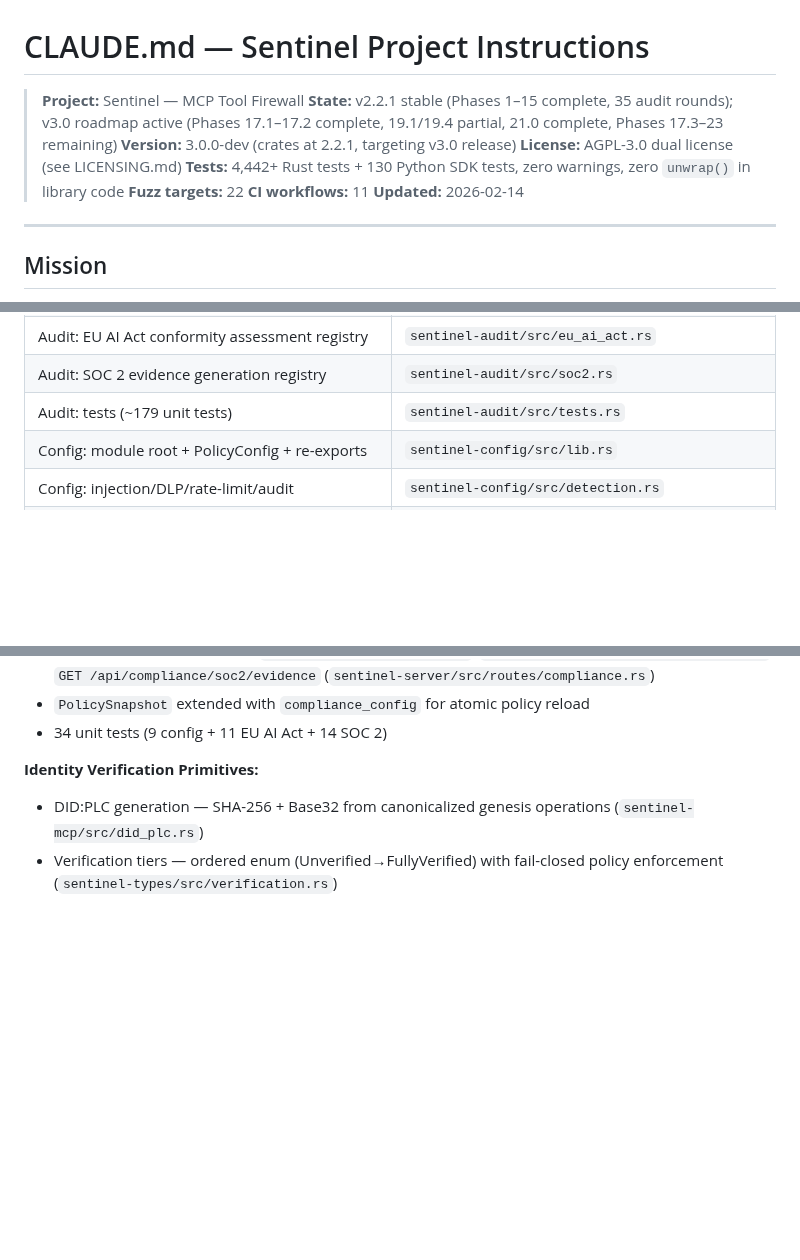
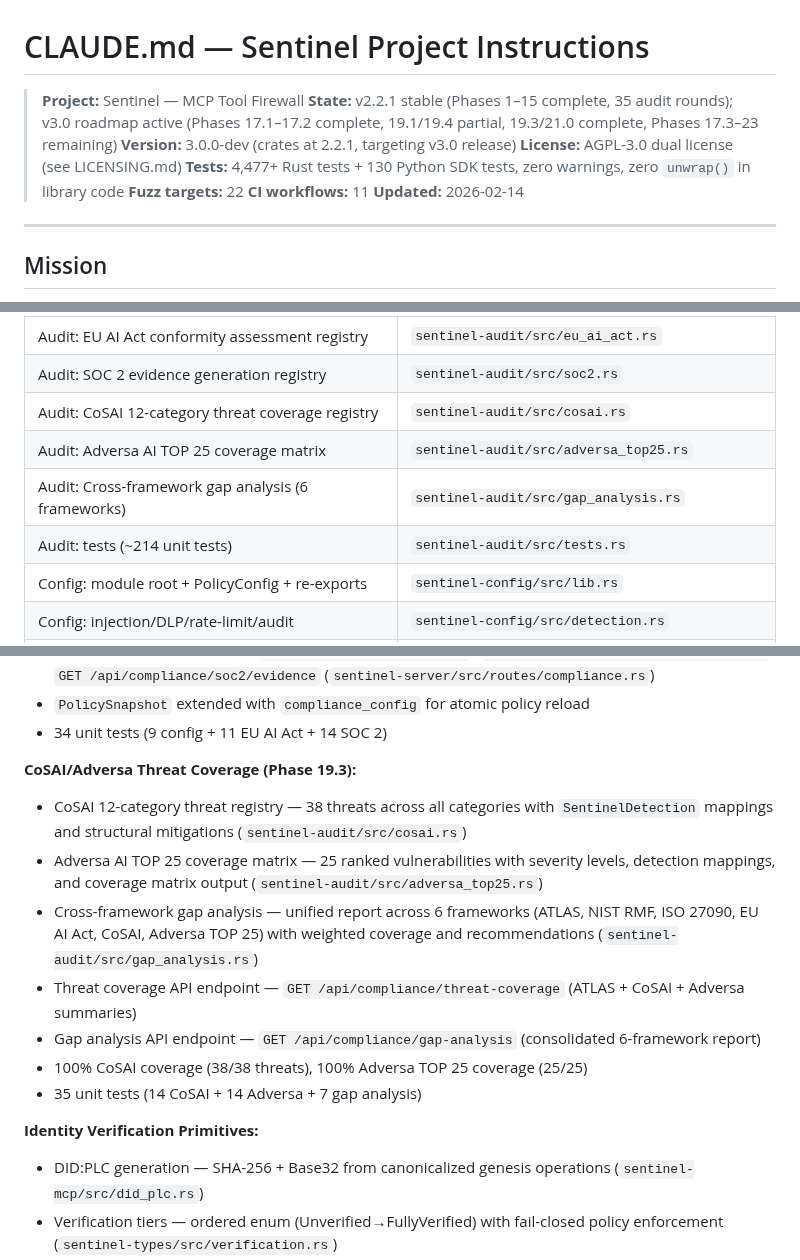
Before and after one commit to vellaveto/vellaveto, a Markdown page: CLAUDE.md, 3 parts joined by grey strips. GitHub-like rendering; blank space fills up the shorter version.

```diff
--- a/CLAUDE.md
+++ b/CLAUDE.md
@@ -1,10 +1,10 @@
 # CLAUDE.md — Sentinel Project Instructions
 
 > **Project:** Sentinel — MCP Tool Firewall
-> **State:** v2.2.1 stable (Phases 1–15 complete, 35 audit rounds); v3.0 roadmap active (Phases 17.1–17.2 complete, 19.1/19.4 partial, 21.0 complete, Phases 17.3–23 remaining)
+> **State:** v2.2.1 stable (Phases 1–15 complete, 35 audit rounds); v3.0 roadmap active (Phases 17.1–17.2 complete, 19.1/19.4 partial, 19.3/21.0 complete, Phases 17.3–23 remaining)
 > **Version:** 3.0.0-dev (crates at 2.2.1, targeting v3.0 release)
 > **License:** AGPL-3.0 dual license (see LICENSING.md)
-> **Tests:** 4,442+ Rust tests + 130 Python SDK tests, zero warnings, zero `unwrap()` in library code
+> **Tests:** 4,477+ Rust tests + 130 Python SDK tests, zero warnings, zero `unwrap()` in library code
 > **Fuzz targets:** 22
 > **CI workflows:** 11
 > **Updated:** 2026-02-14
@@ -103,7 +103,10 @@ Verdict::Allow | Verdict::Deny { reason } | Verdict::RequireApproval { .. }
 | Audit: Merkle tree inclusion proofs (RFC 6962) | `sentinel-audit/src/merkle.rs` |
 | Audit: EU AI Act conformity assessment registry | `sentinel-audit/src/eu_ai_act.rs` |
 | Audit: SOC 2 evidence generation registry | `sentinel-audit/src/soc2.rs` |
-| Audit: tests (~179 unit tests) | `sentinel-audit/src/tests.rs` |
+| Audit: CoSAI 12-category threat coverage registry | `sentinel-audit/src/cosai.rs` |
+| Audit: Adversa AI TOP 25 coverage matrix | `sentinel-audit/src/adversa_top25.rs` |
+| Audit: Cross-framework gap analysis (6 frameworks) | `sentinel-audit/src/gap_analysis.rs` |
+| Audit: tests (~214 unit tests) | `sentinel-audit/src/tests.rs` |
 | Config: module root + PolicyConfig + re-exports | `sentinel-config/src/lib.rs` |
 | Config: injection/DLP/rate-limit/audit | `sentinel-config/src/detection.rs` |
 | Config: supply chain verification | `sentinel-config/src/supply_chain.rs` |
@@ -295,6 +298,15 @@ The following are **implemented, tested, and hardened** through 18 rounds of adv
 - Compliance API endpoints — `GET /api/compliance/status`, `GET /api/compliance/eu-ai-act/report`, `GET /api/compliance/soc2/evidence` (`sentinel-server/src/routes/compliance.rs`)
 - `PolicySnapshot` extended with `compliance_config` for atomic policy reload
 - 34 unit tests (9 config + 11 EU AI Act + 14 SOC 2)
+
+**CoSAI/Adversa Threat Coverage (Phase 19.3):**
+- CoSAI 12-category threat registry — 38 threats across all categories with `SentinelDetection` mappings and structural mitigations (`sentinel-audit/src/cosai.rs`)
+- Adversa AI TOP 25 coverage matrix — 25 ranked vulnerabilities with severity levels, detection mappings, and coverage matrix output (`sentinel-audit/src/adversa_top25.rs`)
+- Cross-framework gap analysis — unified report across 6 frameworks (ATLAS, NIST RMF, ISO 27090, EU AI Act, CoSAI, Adversa TOP 25) with weighted coverage and recommendations (`sentinel-audit/src/gap_analysis.rs`)
+- Threat coverage API endpoint — `GET /api/compliance/threat-coverage` (ATLAS + CoSAI + Adversa summaries)
+- Gap analysis API endpoint — `GET /api/compliance/gap-analysis` (consolidated 6-framework report)
+- 100% CoSAI coverage (38/38 threats), 100% Adversa TOP 25 coverage (25/25)
+- 35 unit tests (14 CoSAI + 14 Adversa + 7 gap analysis)
 
 **Identity Verification Primitives:**
 - DID:PLC generation — SHA-256 + Base32 from canonicalized genesis operations (`sentinel-mcp/src/did_plc.rs`)
```
Also changed, not shown: other parts of CLAUDE.md (+1 -1 lines), CHANGELOG.md (+10 -0 lines), README.md (+20 -8 lines).
